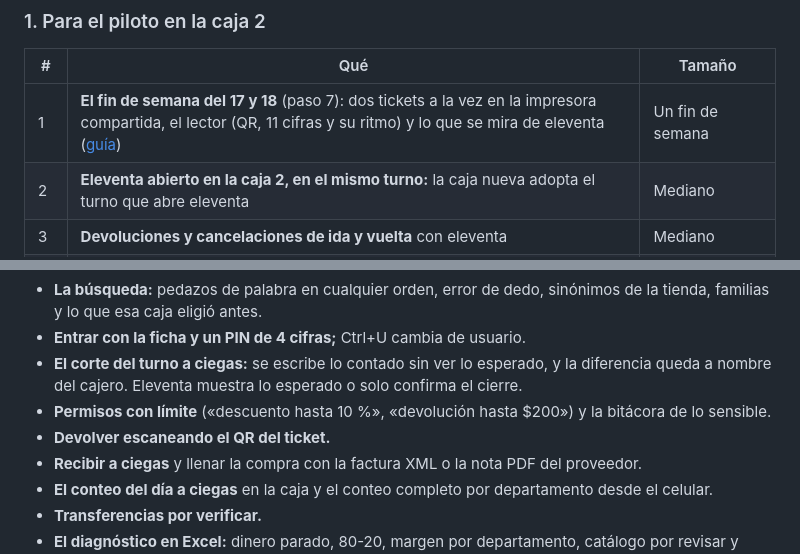
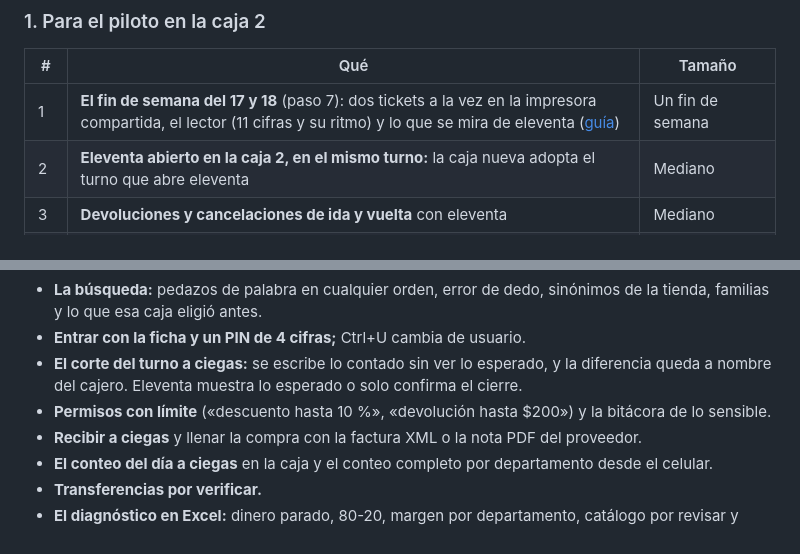
Before and after one commit to Marioalr/papeleria-pos, a Markdown page: docs/paridad-eleventa.md, 2 parts joined by grey strips. Rendered like a GitHub page.

```diff
--- a/docs/paridad-eleventa.md
+++ b/docs/paridad-eleventa.md
@@ -137,7 +137,7 @@ caja 2; los reportes y lo demás de la tabla detienen el último paso, apagar el
 
 | # | Qué | Tamaño |
 |---|---|---|
-| 1 | **El fin de semana del 17 y 18** (paso 7): dos tickets a la vez en la impresora compartida, el lector (QR, 11 cifras y su ritmo) y lo que se mira de eleventa ([guía](pruebas-en-tienda.md#fin-de-semana-del-17-y-18-de-octubre)) | Un fin de semana |
+| 1 | **El fin de semana del 17 y 18** (paso 7): dos tickets a la vez en la impresora compartida, el lector (11 cifras y su ritmo) y lo que se mira de eleventa ([guía](pruebas-en-tienda.md#fin-de-semana-del-17-y-18-de-octubre)) | Un fin de semana |
 | 2 | **Eleventa abierto en la caja 2, en el mismo turno:** la caja nueva adopta el turno que abre eleventa | Mediano |
 | 3 | **Devoluciones y cancelaciones de ida y vuelta** con eleventa | Mediano |
 | 4 | **Los respaldos de eleventa:** detectar una restauración y dejar de escribir; el respaldo propio con `gbak` antes de la primera escritura del día | Mediano |
@@ -213,7 +213,6 @@ Solo para completar el cuadro:
 - **El corte del turno a ciegas:** se escribe lo contado sin ver lo esperado, y la diferencia queda a nombre del cajero.
   Eleventa muestra lo esperado o solo confirma el cierre.
 - **Permisos con límite** («descuento hasta 10 %», «devolución hasta $200») y la bitácora de lo sensible.
-- **Devolver escaneando el QR del ticket.**
 - **Recibir a ciegas** y llenar la compra con la factura XML o la nota PDF del proveedor.
 - **El conteo del día a ciegas** en la caja y el conteo completo por departamento desde el celular.
 - **Transferencias por verificar.**
```
Also changed, not shown: other parts of docs/paridad-eleventa.md (+4 -4 lines).
